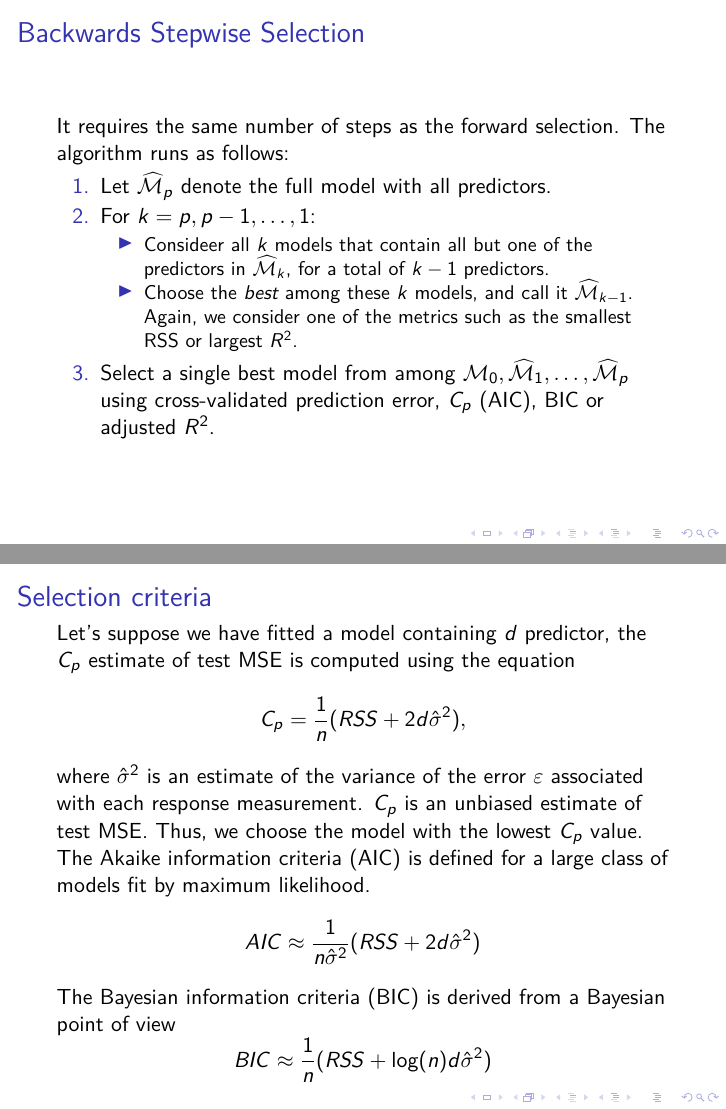
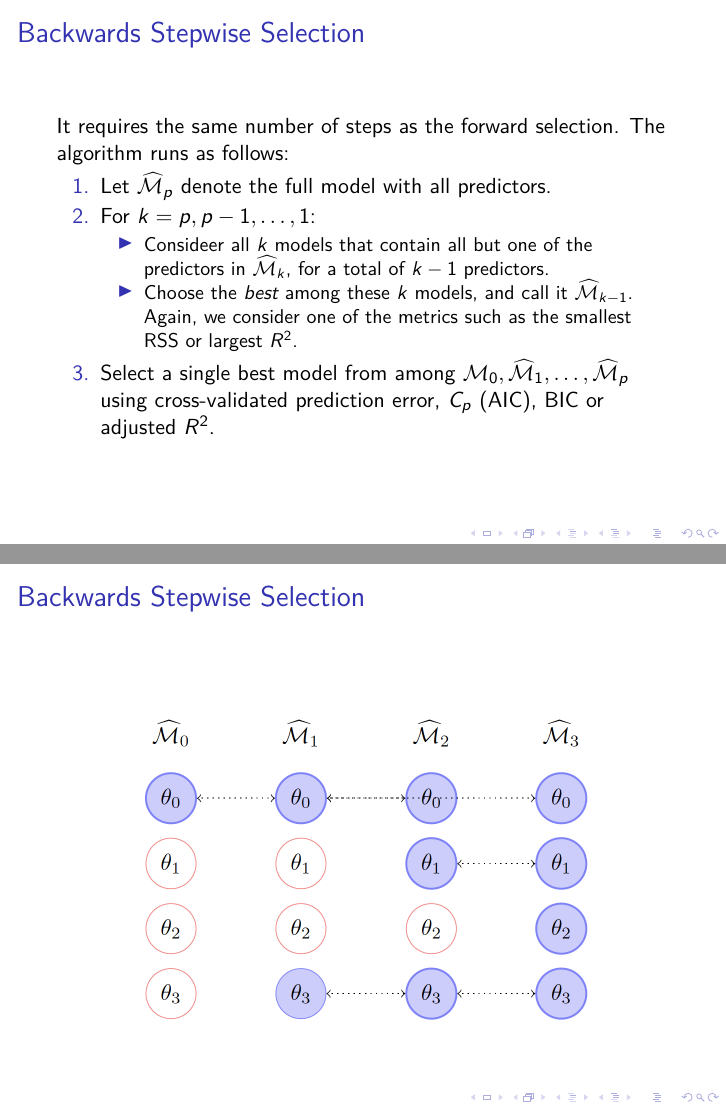
Before and after one commit to horaciogacevedo/Bmig62003, LaTeX slides (Lectures/Lecture_StatLearning/Stats_learning_part6.tex): pages 15 and 16 of 20 before the commit and pages 15 and 16 of 21 after it, joined at a grey line. Compiled offline with pdfLaTeX.

Commit message:
adding a figure

```diff
--- a/Lectures/Lecture_StatLearning/Stats_learning_part6.tex
+++ b/Lectures/Lecture_StatLearning/Stats_learning_part6.tex
@@ -217,6 +217,14 @@ Notice that in step 3 we have changed our metric. If we were to proceed with the
 	\end{enumerate}
 \end{frame}
 
+\begin{frame}{Backwards Stepwise Selection}
+
+	\begin{figure}[h]
+		\centering
+		\includegraphics[scale=0.5]{../../Figures/fig_backwards.png}
+	\end{figure}
+\end{frame}
+
 \begin{frame}{Selection criteria}
 	Let's suppose we have fitted a model containing $d$ predictor, the $C_p$ estimate of test MSE is computed using the equation
 	\begin{equation*}
```
Also changed, not shown: Figures/fig_backwards.png (added), Lectures/Lecture_StatLearning/Stats_learning_part6.pdf.
